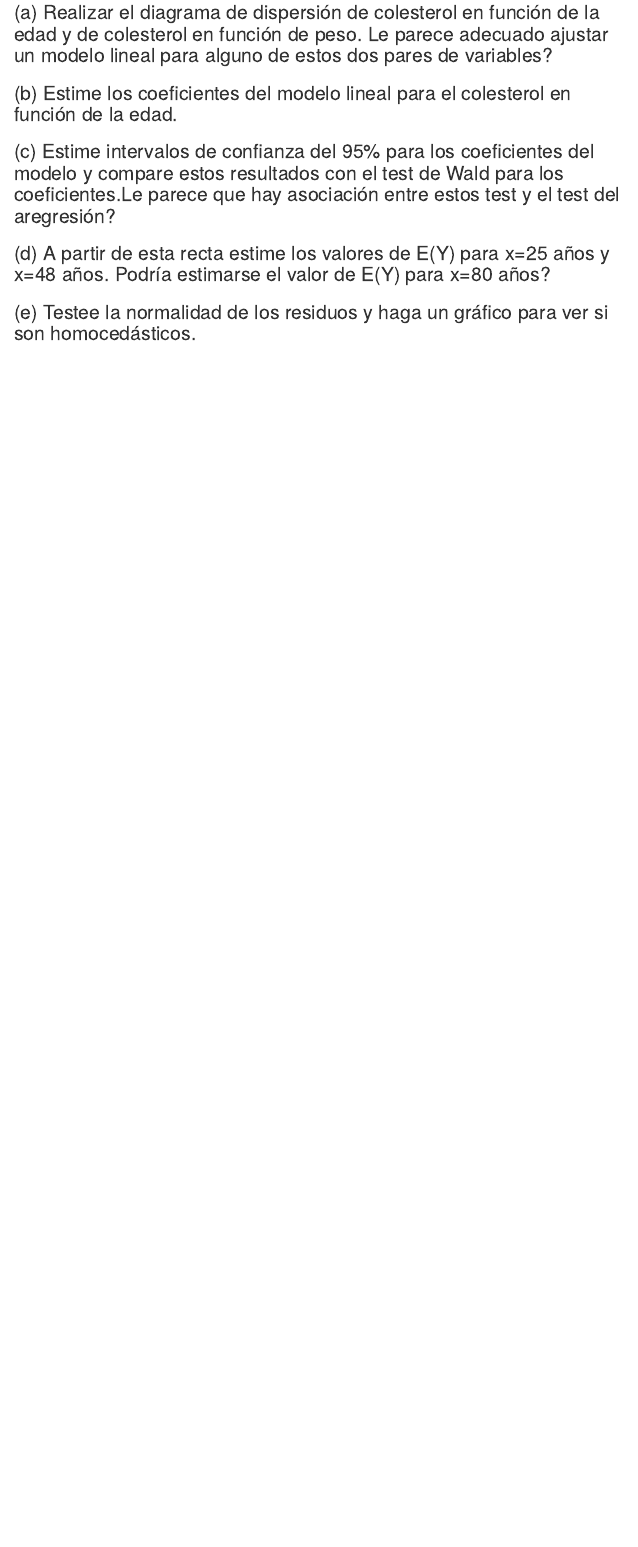
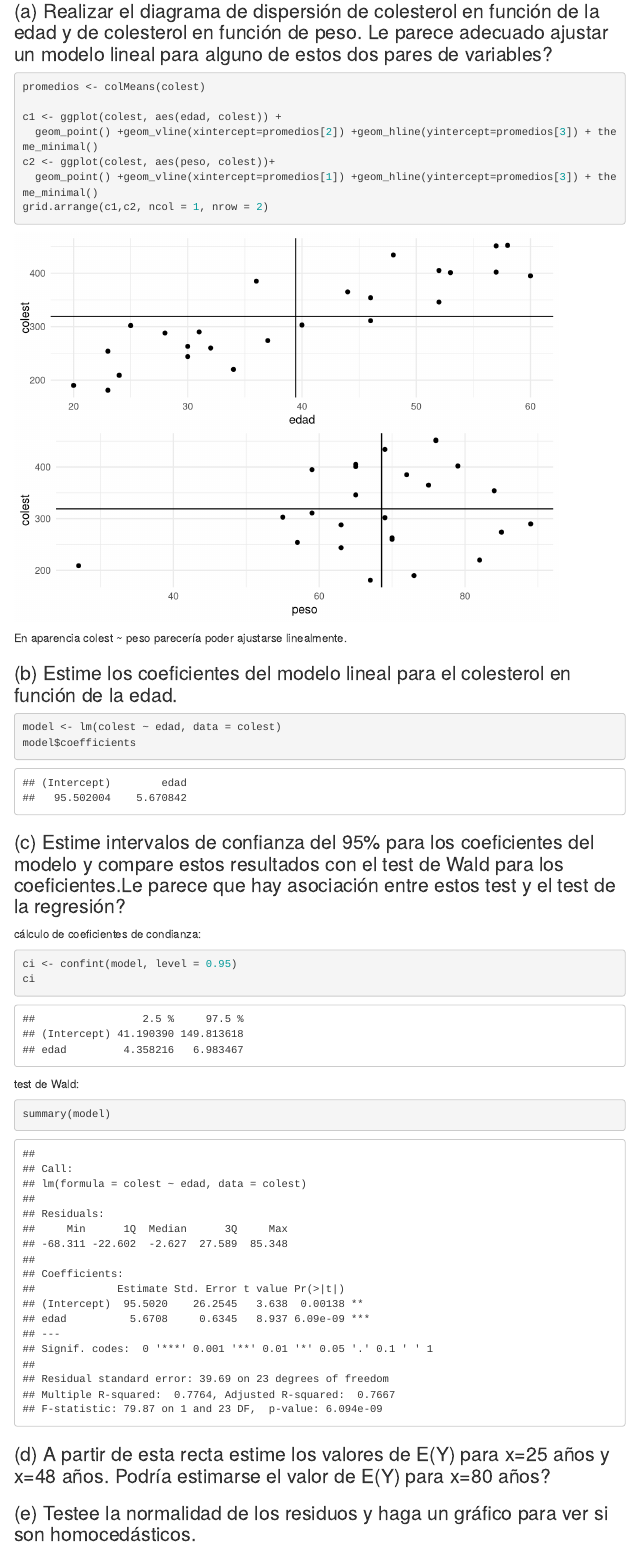
Before and after one commit to kalliopeargentina/RA, an R Markdown document (TP1/TP1.Rmd): the page in a window 1100 px wide, from 3930 px down before the commit and from 3980 px down after it, so that both start at the same text. Rendered offline with R 4.5, knitr and Pandoc, with nearby package versions; some code elsewhere in the file could not run offline; menus at the side of the page are left out.

Commit message:
ajuste ignore

````diff
--- a/TP1/TP1.Rmd
+++ b/TP1/TP1.Rmd
@@ -138,4 +142,41 @@ Se pide:
+```{r}
+promedios <- colMeans(colest)
+
+c1 <- ggplot(colest, aes(edad, colest)) +
+  geom_point() +geom_vline(xintercept=promedios[2]) +geom_hline(yintercept=promedios[3]) + theme_minimal()
+c2 <- ggplot(colest, aes(peso, colest))+
+  geom_point() +geom_vline(xintercept=promedios[1]) +geom_hline(yintercept=promedios[3]) + theme_minimal()
+grid.arrange(c1,c2, ncol = 1, nrow = 2)
+
+```
+
+En aparencia colest ~ peso parecería poder ajustarse linealmente.
+
 ### (b) Estime los coeficientes del modelo lineal para el colesterol en función de la edad.
-### (c) Estime intervalos de confianza del 95% para los coeficientes del modelo y compare estos resultados con el test de Wald para los coeficientes.Le parece que hay asociación entre estos test y el test del aregresión?
+
+```{r}
+
+model <- lm(colest ~ edad, data = colest)
+model$coefficients
+
+```
+
+
+### (c) Estime intervalos de confianza del 95% para los coeficientes del modelo y compare estos resultados con el test de Wald para los coeficientes.Le parece que hay asociación entre estos test y el test de la regresión?
+
+cálculo de coeficientes de condianza:
+```{r}
+ci <- confint(model, level = 0.95)
+ci
+```
+test de Wald:
+
+```{r}
+summary(model)
+
+```
+
+
 ### (d) A partir de esta recta estime los valores de E(Y) para x=25 años y  x=48 años. Podría estimarse el valor de E(Y) para x=80 años?
+
 ### (e) Testee la normalidad de los residuos y haga un gráfico para ver si son homocedásticos.
````
Also changed, not shown: TP1/TP1.Rmd (4 more changed lines), 1 other file.
